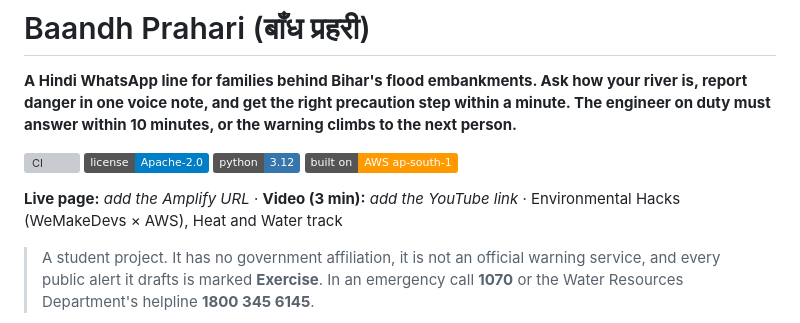
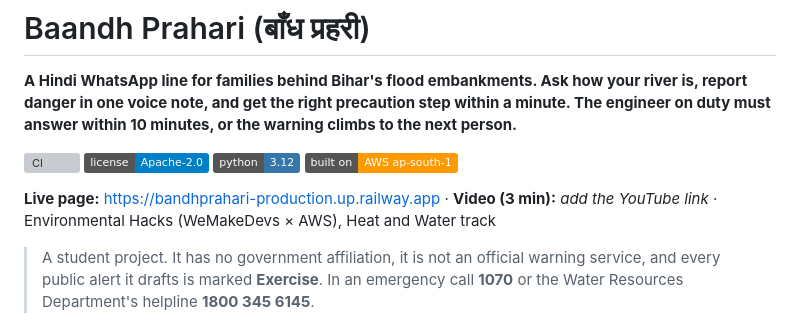
Before and after one commit to its-aryansingh/bandh_prahari, a Markdown page: README.md, the part around the change. Drawn GitHub-style; badges without logos; grey boxes are pictures that could not be loaded.

Commit message:
docs: add deployed Railway URL to README

```diff
--- a/README.md
+++ b/README.md
@@ -7,7 +7,7 @@
 [![Python](https://img.shields.io/badge/python-3.12-3776ab)](template.yaml)
 [![Built on AWS](https://img.shields.io/badge/built%20on-AWS%20ap--south--1-ff9900)](docs/architecture.md)
 
-**Live page:** _add the Amplify URL_ · **Video (3 min):** _add the YouTube link_ · Environmental Hacks (WeMakeDevs × AWS), Heat and Water track
+**Live page:** [https://bandhprahari-production.up.railway.app](https://bandhprahari-production.up.railway.app) · **Video (3 min):** _add the YouTube link_ · Environmental Hacks (WeMakeDevs × AWS), Heat and Water track
 
 > A student project. It has no government affiliation, it is not an official warning service, and every public alert it drafts is marked **Exercise**. In an emergency call **1070** or the Water Resources Department's helpline **1800 345 6145**.
 
```
